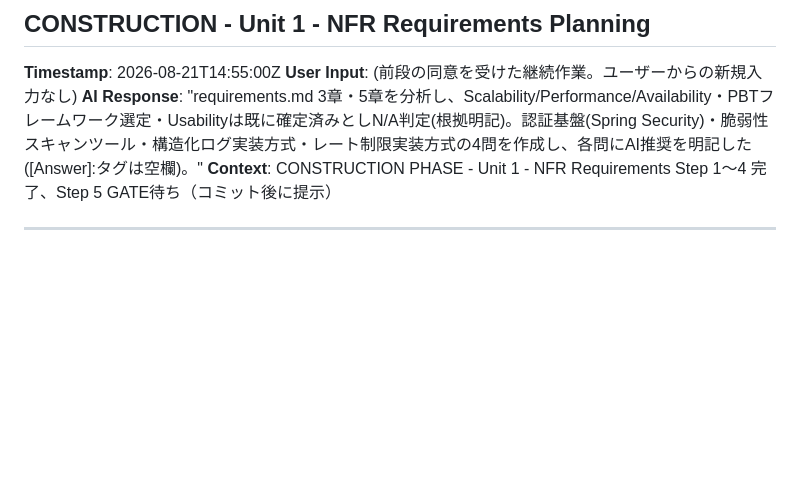
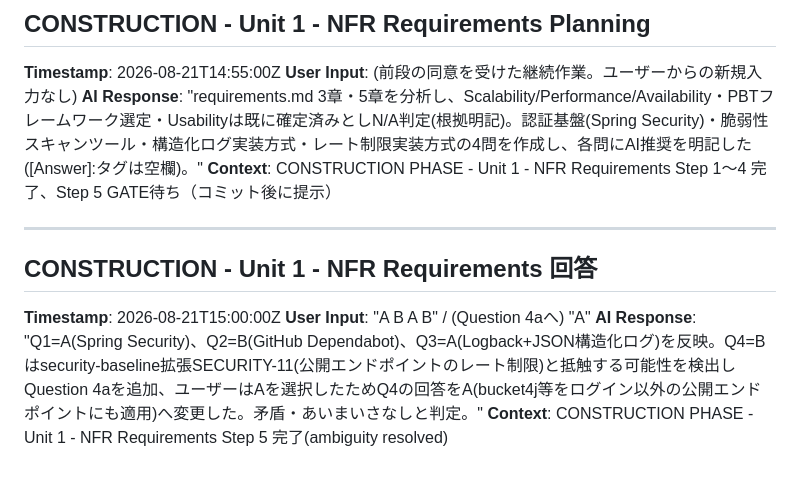
Before and after one commit to agwlvssainokuni/MasterMeister5, a Markdown page: aidlc-docs/audit.md, the part around the change. GitHub-like rendering; blank space fills up the shorter version.

Commit message:
Unit 1 NFR Requirements計画の回答を確定（Q4aでレート制限方針を修正）
Q4aの追加確認によりQ4の回答をB(アカウントロックのみ)からA(bucket4j
等をログイン以外の公開エンドポイントにも適用)へ変更し、
security-baseline拡張SECURITY-11との整合性を確保した。

Co-Authored-By: Claude Sonnet 5 <noreply@anthropic.com>
Claude-Session: https://claude.ai/code/session_01Ty1TYrBcvgkZLWsxEevFyu

```diff
--- a/aidlc-docs/audit.md
+++ b/aidlc-docs/audit.md
@@ -167,3 +167,9 @@
 **Context**: CONSTRUCTION PHASE - Unit 1 - NFR Requirements Step 1〜4 完了、Step 5 GATE待ち（コミット後に提示）
 
 ---
+
+## CONSTRUCTION - Unit 1 - NFR Requirements 回答
+**Timestamp**: 2026-08-21T15:00:00Z
+**User Input**: "A B A B" / (Question 4aへ) "A"
+**AI Response**: "Q1=A(Spring Security)、Q2=B(GitHub Dependabot)、Q3=A(Logback+JSON構造化ログ)を反映。Q4=Bはsecurity-baseline拡張SECURITY-11(公開エンドポイントのレート制限)と抵触する可能性を検出しQuestion 4aを追加、ユーザーはAを選択したためQ4の回答をA(bucket4j等をログイン以外の公開エンドポイントにも適用)へ変更した。矛盾・あいまいさなしと判定。"
+**Context**: CONSTRUCTION PHASE - Unit 1 - NFR Requirements Step 5 完了(ambiguity resolved)
```
Also changed, not shown: 1 other file.
